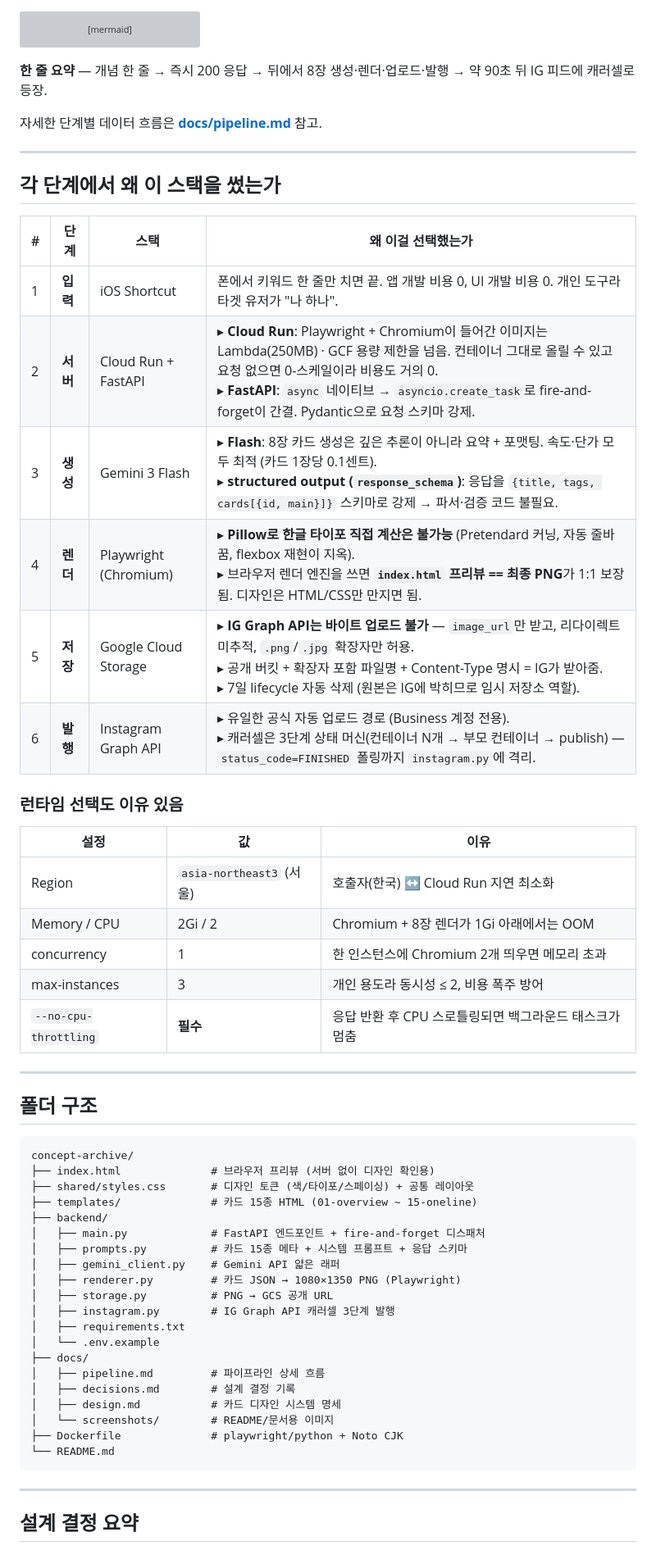
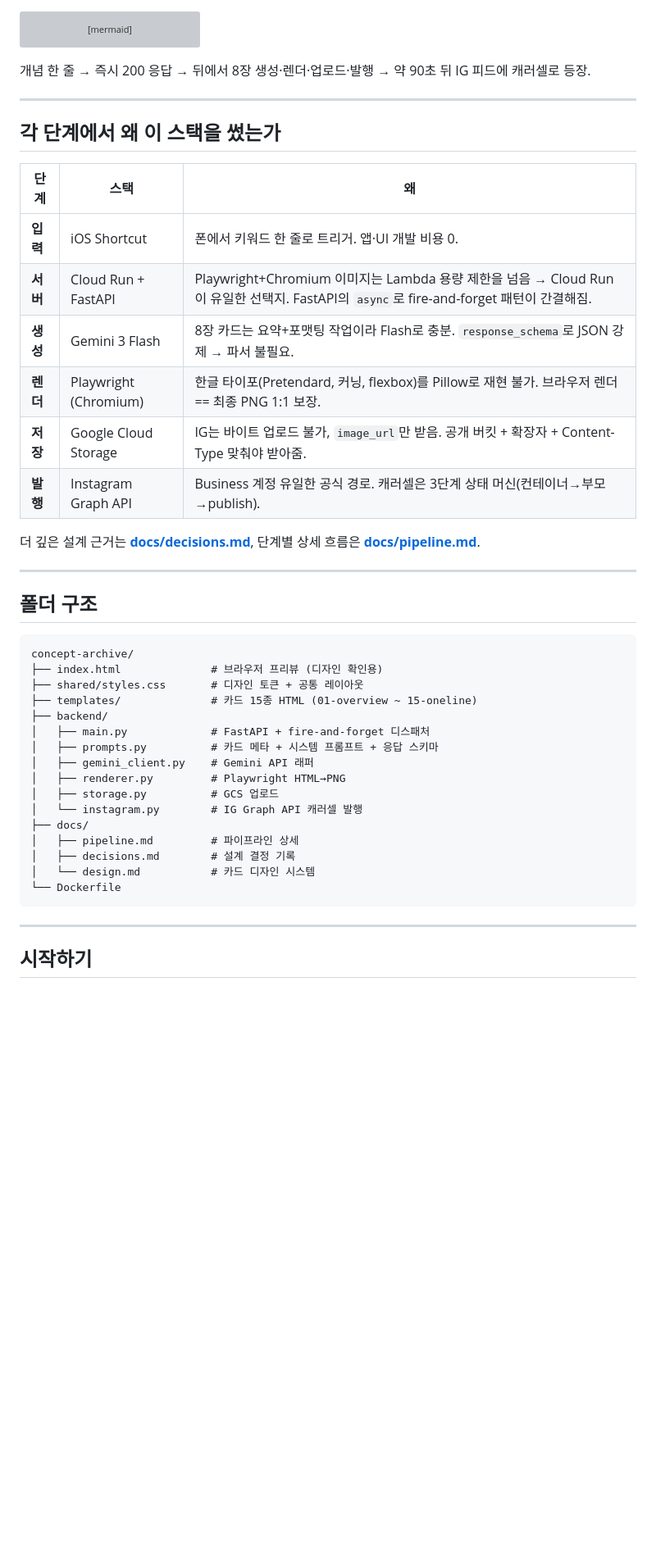
Before and after one commit to SheepJH/concept_archive, a Markdown page: README.md, the part around one of its changes. Shown at 82% size. Rendered like a GitHub page; blank space fills up the shorter version; grey boxes are pictures that could not be loaded.

Commit message:
README 대폭 간소화
- 설계 결정 요약 · 런타임 선택 표 · API · 보안 · 디자인 시스템 · 라이선스 섹션 제거
- 상세 내용은 docs/ 하위 파일로 링크만 남김
- 스택 선정 이유 표도 한 줄로 압축
- 209줄 → 약 90줄

````diff
--- a/README.md
+++ b/README.md
@@ -32,32 +31,22 @@ flowchart TD
     class B,C,D,E,F server
 ```
 
-**한 줄 요약** — 개념 한 줄 → 즉시 200 응답 → 뒤에서 8장 생성·렌더·업로드·발행 → 약 90초 뒤 IG 피드에 캐러셀로 등장.
-
-자세한 단계별 데이터 흐름은 **[docs/pipeline.md](docs/pipeline.md)** 참고.
+개념 한 줄 → 즉시 200 응답 → 뒤에서 8장 생성·렌더·업로드·발행 → 약 90초 뒤 IG 피드에 캐러셀로 등장.
 
 ---
 
 ## 각 단계에서 왜 이 스택을 썼는가
 
-| # | 단계 | 스택 | 왜 이걸 선택했는가 |
-|---|---|---|---|
-| 1 | **입력** | iOS Shortcut | 폰에서 키워드 한 줄만 치면 끝. 앱 개발 비용 0, UI 개발 비용 0. 개인 도구라 타겟 유저가 "나 하나". |
-| 2 | **서버** | Cloud Run + FastAPI | ▸ **Cloud Run**: Playwright + Chromium이 들어간 이미지는 Lambda(250MB) · GCF 용량 제한을 넘음. 컨테이너 그대로 올릴 수 있고 요청 없으면 0-스케일이라 비용도 거의 0.<br/>▸ **FastAPI**: `async` 네이티브 → `asyncio.create_task`로 fire-and-forget이 간결. Pydantic으로 요청 스키마 강제. |
-| 3 | **생성** | Gemini 3 Flash | ▸ **Flash**: 8장 카드 생성은 깊은 추론이 아니라 요약 + 포맷팅. 속도·단가 모두 최적 (카드 1장당 0.1센트).<br/>▸ **structured output (`response_schema`)**: 응답을 `{title, tags, cards[{id, main}]}` 스키마로 강제 → 파서·검증 코드 불필요. |
-| 4 | **렌더** | Playwright (Chromium) | ▸ **Pillow로 한글 타이포 직접 계산은 불가능** (Pretendard 커닝, 자동 줄바꿈, flexbox 재현이 지옥).<br/>▸ 브라우저 렌더 엔진을 쓰면 **`index.html` 프리뷰 == 최종 PNG**가 1:1 보장됨. 디자인은 HTML/CSS만 만지면 됨. |
-| 5 | **저장** | Google Cloud Storage | ▸ **IG Graph API는 바이트 업로드 불가** — `image_url`만 받고, 리다이렉트 미추적, `.png`/`.jpg` 확장자만 허용.<br/>▸ 공개 버킷 + 확장자 포함 파일명 + Content-Type 명시 = IG가 받아줌.<br/>▸ 7일 lifecycle 자동 삭제 (원본은 IG에 박히므로 임시 저장소 역할). |
-| 6 | **발행** | Instagram Graph API | ▸ 유일한 공식 자동 업로드 경로 (Business 계정 전용).<br/>▸ 캐러셀은 3단계 상태 머신(컨테이너 N개 → 부모 컨테이너 → publish) — `status_code=FINISHED` 폴링까지 `instagram.py`에 격리. |
+| 단계 | 스택 | 왜 |
+|---|---|---|
+| **입력** | iOS Shortcut | 폰에서 키워드 한 줄로 트리거. 앱·UI 개발 비용 0. |
+| **서버** | Cloud Run + FastAPI | Playwright+Chromium 이미지는 Lambda 용량 제한을 넘음 → Cloud Run이 유일한 선택지. FastAPI의 `async`로 fire-and-forget 패턴이 간결해짐. |
+| **생성** | Gemini 3 Flash | 8장 카드는 요약+포맷팅 작업이라 Flash로 충분. `response_schema`로 JSON 강제 → 파서 불필요. |
+| **렌더** | Playwright (Chromium) | 한글 타이포(Pretendard, 커닝, flexbox)를 Pillow로 재현 불가. 브라우저 렌더 == 최종 PNG 1:1 보장. |
+| **저장** | Google Cloud Storage | IG는 바이트 업로드 불가, `image_url`만 받음. 공개 버킷 + 확장자 + Content-Type 맞춰야 받아줌. |
+| **발행** | Instagram Graph API | Business 계정 유일한 공식 경로. 캐러셀은 3단계 상태 머신(컨테이너→부모→publish). |
 
-### 런타임 선택도 이유 있음
-
-| 설정 | 값 | 이유 |
-|---|---|---|
-| Region | `asia-northeast3` (서울) | 호출자(한국) ↔ Cloud Run 지연 최소화 |
-| Memory / CPU | 2Gi / 2 | Chromium + 8장 렌더가 1Gi 아래에서는 OOM |
-| concurrency | 1 | 한 인스턴스에 Chromium 2개 띄우면 메모리 초과 |
-| max-instances | 3 | 개인 용도라 동시성 ≤ 2, 비용 폭주 방어 |
-| `--no-cpu-throttling` | **필수** | 응답 반환 후 CPU 스로틀링되면 백그라운드 태스크가 멈춤 |
+더 깊은 설계 근거는 **[docs/decisions.md](docs/decisions.md)**, 단계별 상세 흐름은 **[docs/pipeline.md](docs/pipeline.md)**.
 
 ---
 
@@ -65,28 +54,24 @@ flowchart TD
 
 ```
 concept-archive/
-├── index.html              # 브라우저 프리뷰 (서버 없이 디자인 확인용)
-├── shared/styles.css       # 디자인 토큰 (색/타이포/스페이싱) + 공통 레이아웃
+├── index.html              # 브라우저 프리뷰 (디자인 확인용)
+├── shared/styles.css       # 디자인 토큰 + 공통 레이아웃
 ├── templates/              # 카드 15종 HTML (01-overview ~ 15-oneline)
 ├── backend/
-│   ├── main.py             # FastAPI 엔드포인트 + fire-and-forget 디스패처
-│   ├── prompts.py          # 카드 15종 메타 + 시스템 프롬프트 + 응답 스키마
-│   ├── gemini_client.py    # Gemini API 얇은 래퍼
-│   ├── renderer.py         # 카드 JSON → 1080×1350 PNG (Playwright)
-│   ├── storage.py          # PNG → GCS 공개 URL
-│   ├── instagram.py        # IG Graph API 캐러셀 3단계 발행
-│   ├── requirements.txt
-│   └── .env.example
+│   ├── main.py             # FastAPI + fire-and-forget 디스패처
+│   ├── prompts.py          # 카드 메타 + 시스템 프롬프트 + 응답 스키마
+│   ├── gemini_client.py    # Gemini API 래퍼
+│   ├── renderer.py         # Playwright HTML→PNG
+│   ├── storage.py          # GCS 업로드
+│   └── instagram.py        # IG Graph API 캐러셀 발행
 ├── docs/
-│   ├── pipeline.md         # 파이프라인 상세 흐름
+│   ├── pipeline.md         # 파이프라인 상세
 │   ├── decisions.md        # 설계 결정 기록
-│   ├── design.md           # 카드 디자인 시스템 명세
-│   └── screenshots/        # README/문서용 이미지
-├── Dockerfile              # playwright/python + Noto CJK
-└── README.md
+│   └── design.md           # 카드 디자인 시스템
+└── Dockerfile
 ```
 
 ---
 
-## 설계 결정 요약
+## 시작하기
 
````
Also changed, not shown: other parts of README.md (+9 -94 lines).
